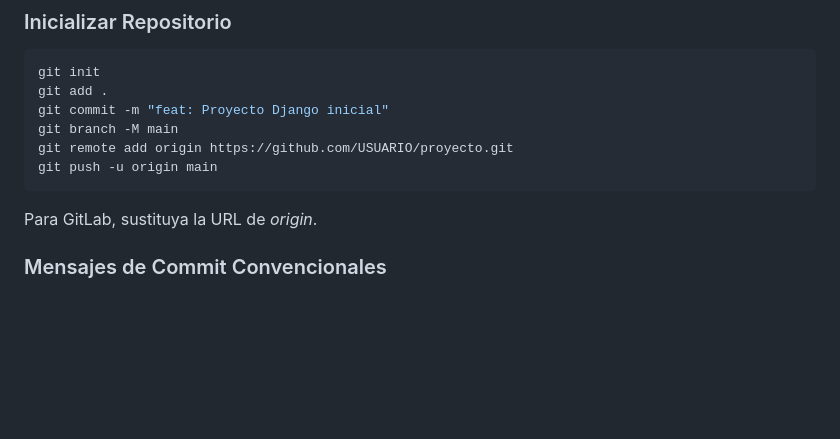
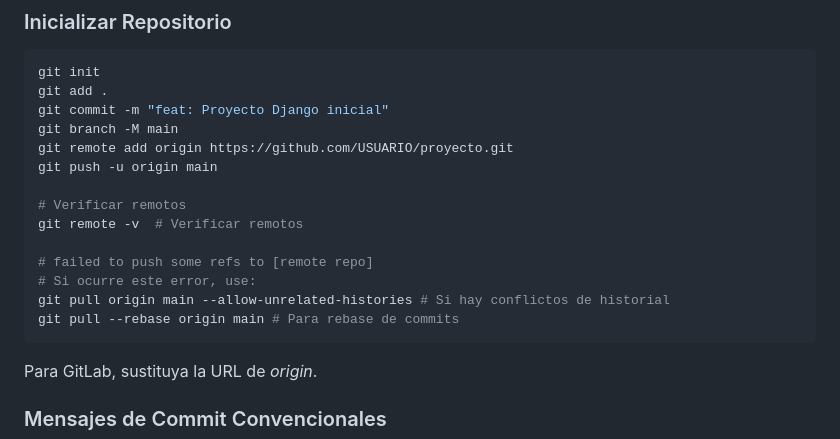
Before and after one commit to andres-gutierrezri/proyecto_django, a Markdown page: README.md, the part around the change. Rendered like a GitHub page; blank space fills up the shorter version.

Commit message:
feat(docs): agregar instrucciones para verificar remotos y resolver conflictos en Git

````diff
--- a/README.md
+++ b/README.md
@@ -946,6 +946,14 @@ git commit -m "feat: Proyecto Django inicial"
 git branch -M main
 git remote add origin https://github.com/USUARIO/proyecto.git
 git push -u origin main
+
+# Verificar remotos
+git remote -v  # Verificar remotos
+
+# failed to push some refs to [remote repo]
+# Si ocurre este error, use:
+git pull origin main --allow-unrelated-histories # Si hay conflictos de historial
+git pull --rebase origin main # Para rebase de commits
 ```
 
 Para GitLab, sustituya la URL de *origin*.
````
